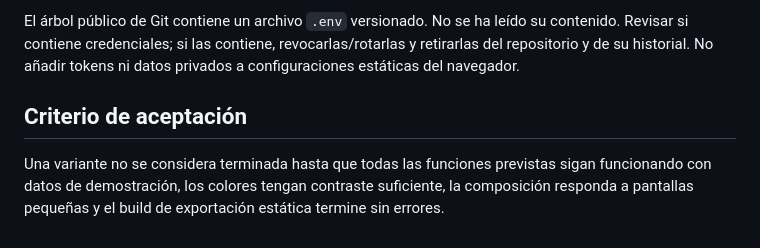
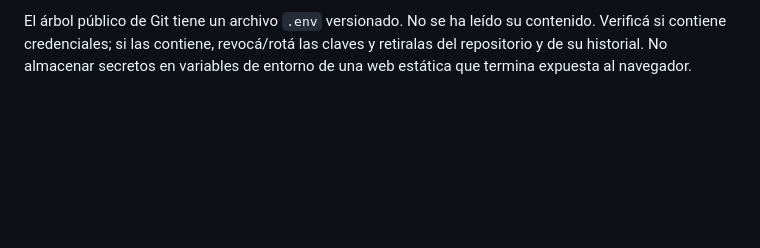
Before and after one commit to Sebasm2kuy/Miluaistudio, a Markdown page: docs/PLAN-CATALOGO-DISENOS.md, the part around one of its changes. GitHub-like rendering; blank space fills up the shorter version.

```diff
--- a/docs/PLAN-CATALOGO-DISENOS.md
+++ b/docs/PLAN-CATALOGO-DISENOS.md
@@ -36,6 +59,2 @@ Rama de trabajo: `feature/catalogo-disenos`
 
-El árbol público de Git contiene un archivo `.env` versionado. No se ha leído su contenido. Revisar si contiene credenciales; si las contiene, revocarlas/rotarlas y retirarlas del repositorio y de su historial. No añadir tokens ni datos privados a configuraciones estáticas del navegador.
-
-## Criterio de aceptación
-
-Una variante no se considera terminada hasta que todas las funciones previstas sigan funcionando con datos de demostración, los colores tengan contraste suficiente, la composición responda a pantallas pequeñas y el build de exportación estática termine sin errores.
+El árbol público de Git tiene un archivo `.env` versionado. No se ha leído su contenido. Verificá si contiene credenciales; si las contiene, revocá/rotá las claves y retiralas del repositorio y de su historial. No almacenar secretos en variables de entorno de una web estática que termina expuesta al navegador.
```
Also changed, not shown: other parts of docs/PLAN-CATALOGO-DISENOS.md (+45 -22 lines).
